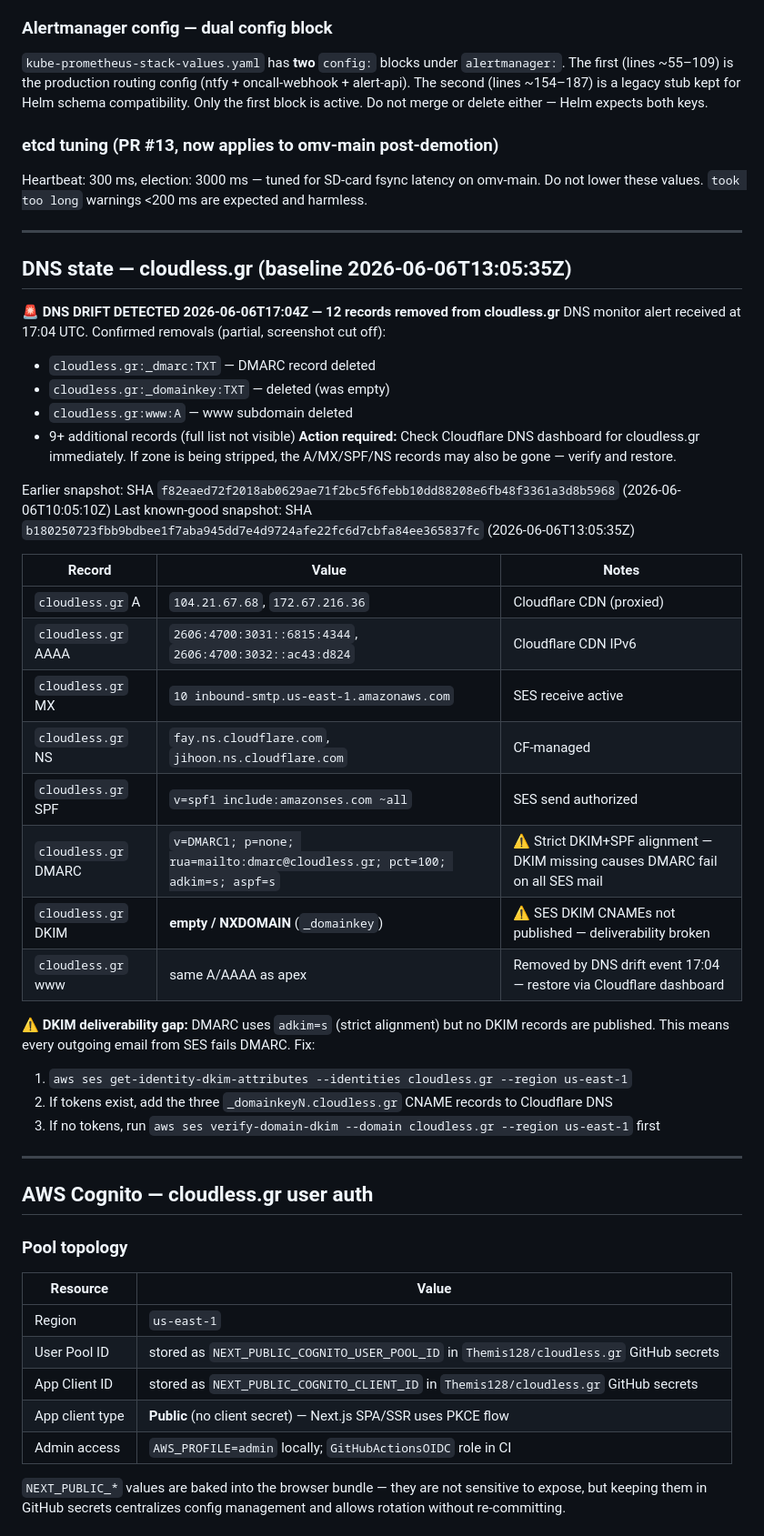
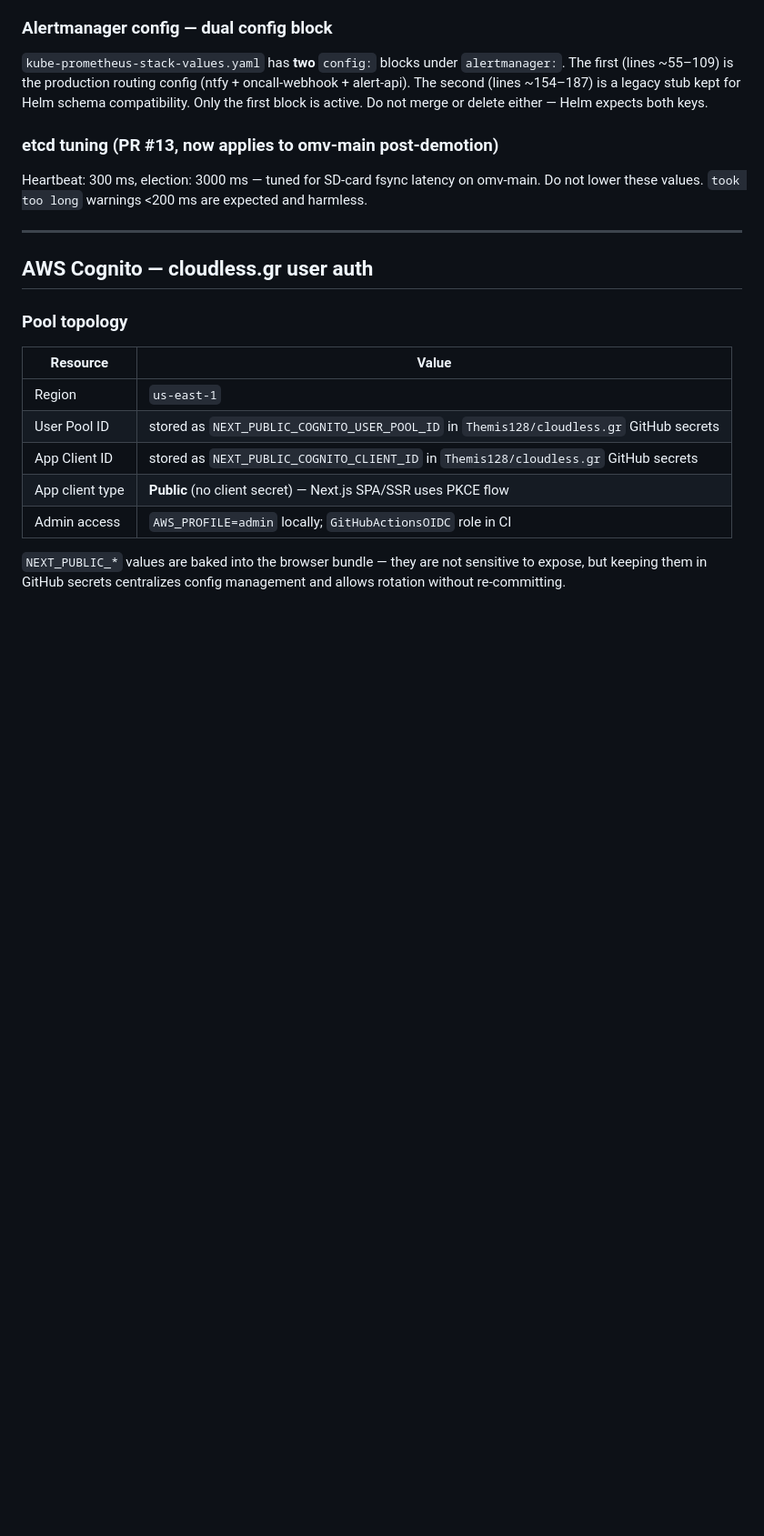
Before and after one commit to Themis128/omv-ha, a Markdown page: CLAUDE.md, the part around the change. Shown at 91% size. Drawn GitHub-style; blank space fills up the shorter version.

Commit message:
docs(CLAUDE.md): remove cloudless.online DNS monitoring section
Domain is dead and removed from codebase. The entire DNS baseline /
drift tracking section is no longer relevant to this repo.

https://claude.ai/code/session_01VyK2zoiEmYpUFFi3riTSQu

```diff
--- a/CLAUDE.md
+++ b/CLAUDE.md
@@ -225,39 +225,6 @@ Do not lower these values. `took too long` warnings <200 ms are expected and har
 
 ---
 
-## DNS state — cloudless.gr (baseline 2026-06-06T13:05:35Z)
-
-**🚨 DNS DRIFT DETECTED 2026-06-06T17:04Z — 12 records removed from cloudless.gr**
-DNS monitor alert received at 17:04 UTC. Confirmed removals (partial, screenshot cut off):
-- `cloudless.gr:_dmarc:TXT` — DMARC record deleted
-- `cloudless.gr:_domainkey:TXT` — deleted (was empty)
-- `cloudless.gr:www:A` — www subdomain deleted
-- 9+ additional records (full list not visible)
-**Action required:** Check Cloudflare DNS dashboard for cloudless.gr immediately.
-If zone is being stripped, the A/MX/SPF/NS records may also be gone — verify and restore.
-
-Earlier snapshot: SHA `f82eaed72f2018ab0629ae71f2bc5f6febb10dd88208e6fb48f3361a3d8b5968` (2026-06-06T10:05:10Z)
-Last known-good snapshot: SHA `b180250723fbb9bdbee1f7aba945dd7e4d9724afe22fc6d7cbfa84ee365837fc` (2026-06-06T13:05:35Z)
-
-| Record | Value | Notes |
-|---|---|---|
-| `cloudless.gr` A | `104.21.67.68`, `172.67.216.36` | Cloudflare CDN (proxied) |
-| `cloudless.gr` AAAA | `2606:4700:3031::6815:4344`, `2606:4700:3032::ac43:d824` | Cloudflare CDN IPv6 |
-| `cloudless.gr` MX | `10 inbound-smtp.us-east-1.amazonaws.com` | SES receive active |
-| `cloudless.gr` NS | `fay.ns.cloudflare.com`, `jihoon.ns.cloudflare.com` | CF-managed |
-| `cloudless.gr` SPF | `v=spf1 include:amazonses.com ~all` | SES send authorized |
-| `cloudless.gr` DMARC | `v=DMARC1; p=none; rua=mailto:dmarc@cloudless.gr; pct=100; adkim=s; aspf=s` | ⚠️ Strict DKIM+SPF alignment — DKIM missing causes DMARC fail on all SES mail |
-| `cloudless.gr` DKIM | **empty / NXDOMAIN** (`_domainkey`) | ⚠️ SES DKIM CNAMEs not published — deliverability broken |
-| `cloudless.gr` www | same A/AAAA as apex | Removed by DNS drift event 17:04 — restore via Cloudflare dashboard |
-
-**⚠️ DKIM deliverability gap:** DMARC uses `adkim=s` (strict alignment) but no DKIM records are published.
-This means every outgoing email from SES fails DMARC. Fix:
-1. `aws ses get-identity-dkim-attributes --identities cloudless.gr --region us-east-1`
-2. If tokens exist, add the three `_domainkeyN.cloudless.gr` CNAME records to Cloudflare DNS
-3. If no tokens, run `aws ses verify-domain-dkim --domain cloudless.gr --region us-east-1` first
-
----
-
 ## AWS Cognito — cloudless.gr user auth
 
 ### Pool topology
```
